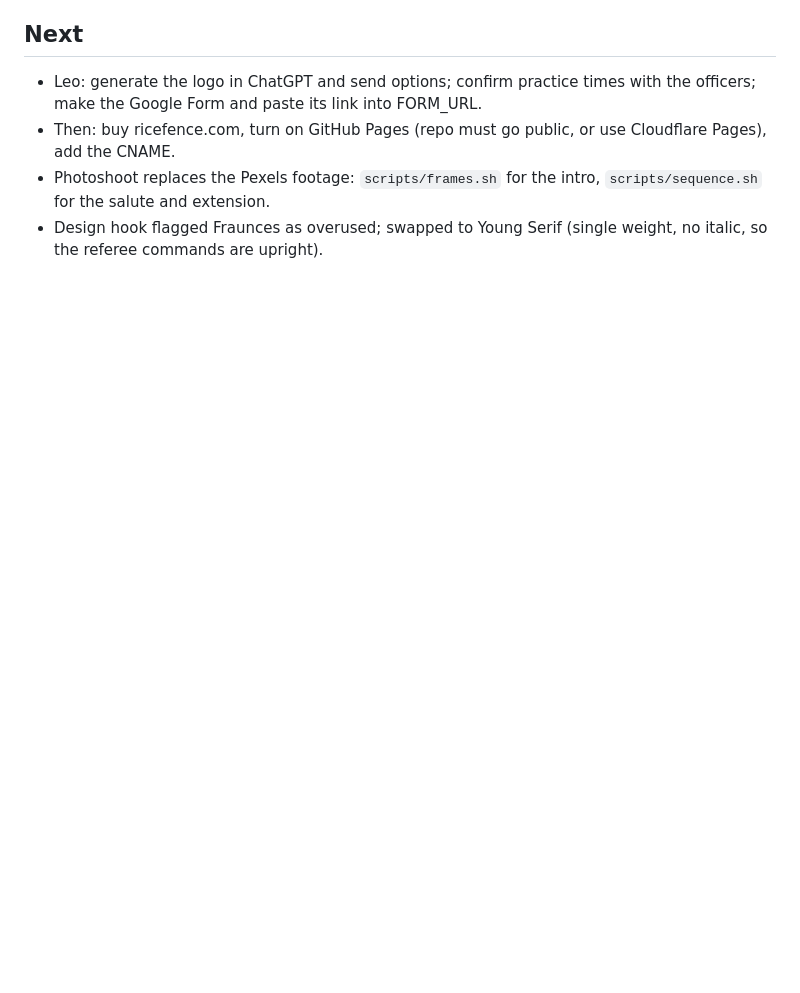
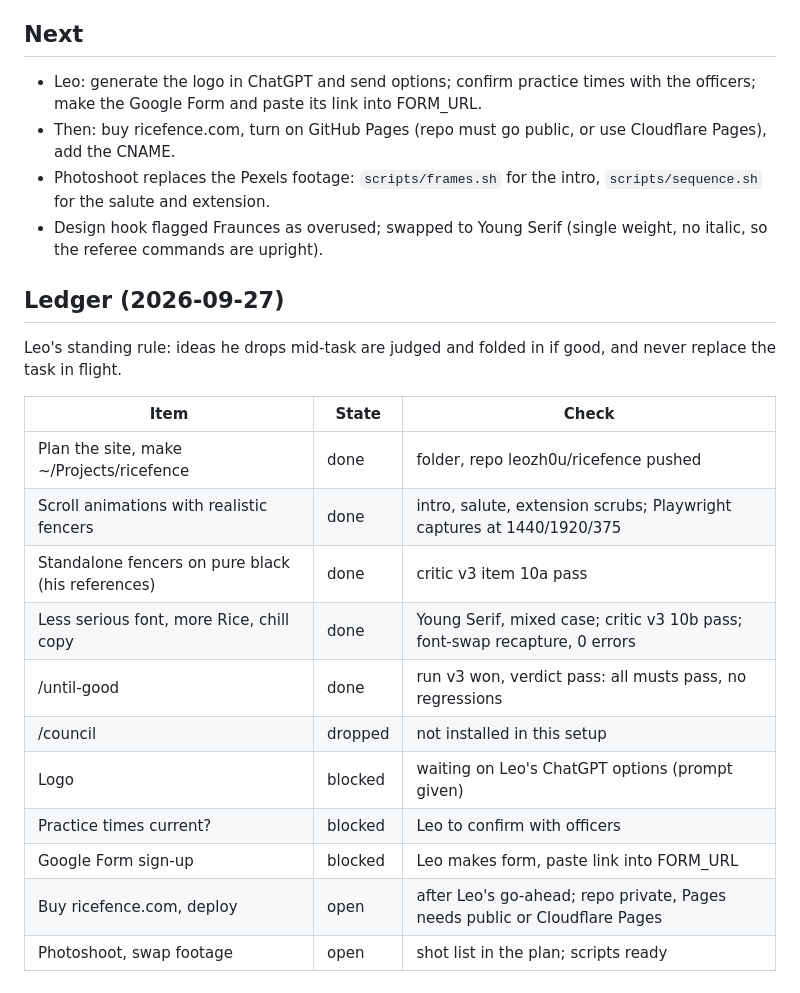
Before and after one commit to leozh0u/ricefence, a Markdown page: PROGRESS.md, the part around the change. Drawn GitHub-style; blank space fills up the shorter version.

Commit message:
Progress ledger

```diff
--- a/PROGRESS.md
+++ b/PROGRESS.md
@@ -35,3 +35,21 @@ Newest last. Enough to pick this up in a fresh session.
 - Then: buy ricefence.com, turn on GitHub Pages (repo must go public, or use Cloudflare Pages), add the CNAME.
 - Photoshoot replaces the Pexels footage: `scripts/frames.sh` for the intro, `scripts/sequence.sh` for the salute and extension.
 - Design hook flagged Fraunces as overused; swapped to Young Serif (single weight, no italic, so the referee commands are upright).
+
+## Ledger (2026-09-27)
+
+Leo's standing rule: ideas he drops mid-task are judged and folded in if good, and never replace the task in flight.
+
+| Item | State | Check |
+|---|---|---|
+| Plan the site, make ~/Projects/ricefence | done | folder, repo leozh0u/ricefence pushed |
+| Scroll animations with realistic fencers | done | intro, salute, extension scrubs; Playwright captures at 1440/1920/375 |
+| Standalone fencers on pure black (his references) | done | critic v3 item 10a pass |
+| Less serious font, more Rice, chill copy | done | Young Serif, mixed case; critic v3 10b pass; font-swap recapture, 0 errors |
+| /until-good | done | run v3 won, verdict pass: all musts pass, no regressions |
+| /council | dropped | not installed in this setup |
+| Logo | blocked | waiting on Leo's ChatGPT options (prompt given) |
+| Practice times current? | blocked | Leo to confirm with officers |
+| Google Form sign-up | blocked | Leo makes form, paste link into FORM_URL |
+| Buy ricefence.com, deploy | open | after Leo's go-ahead; repo private, Pages needs public or Cloudflare Pages |
+| Photoshoot, swap footage | open | shot list in the plan; scripts ready |
```
